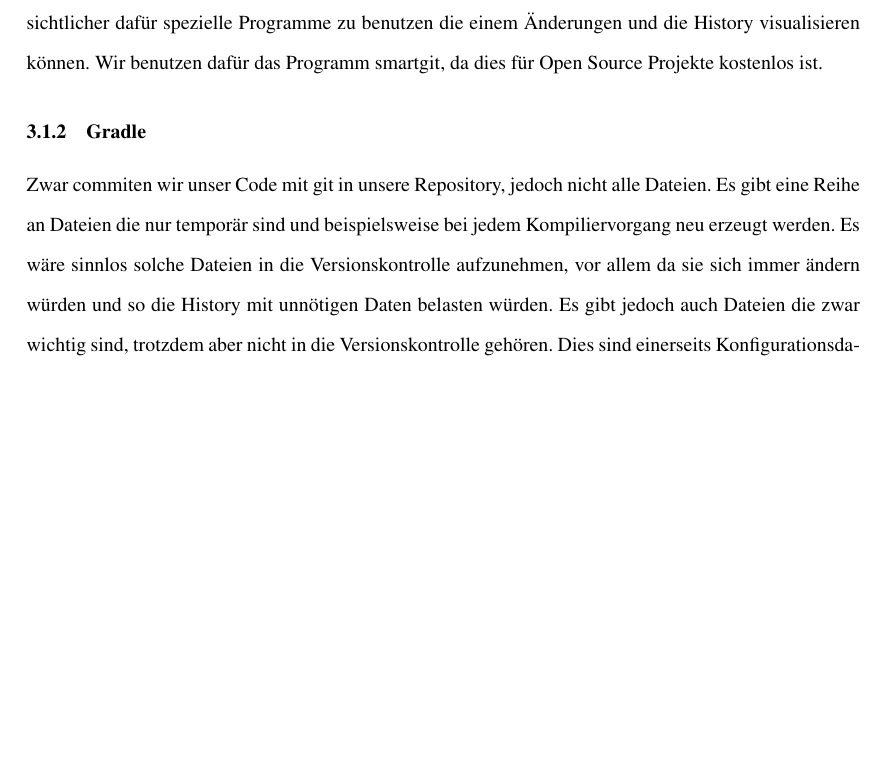
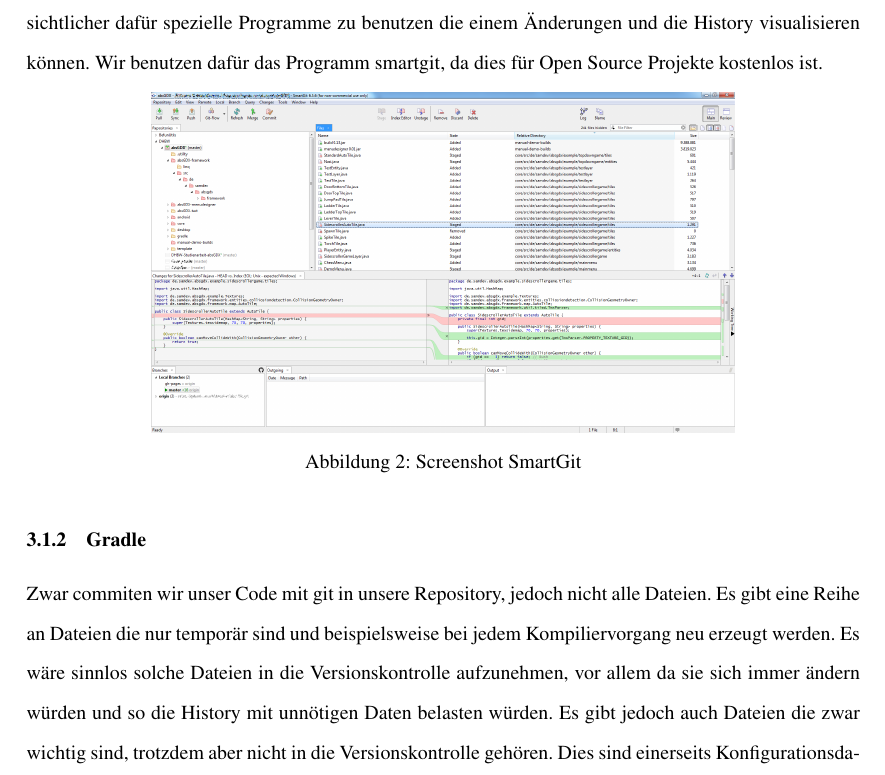
Before and after one commit to Mikescher/DHBW-Studienarbeit-absGDX, a LaTeX document (main.tex, which reads content/git.tex): part of page 12 of 84, cut so that both start at the same text, the shorter picture padded with empty space. Compiled offline with pdfLaTeX.

Commit message:
Updated smartgit.tex (new graphic, new screenshot)

```diff
--- a/content/git.tex
+++ b/content/git.tex
@@ -13,4 +13,4 @@ Git ist an sich ein dezentrales Protokoll und jeder Teilnehmer hat eine eigenst
 
 Zwar kann man git direkt über eine Kommandozeile bedienen, jedoch ist es oft einfacher und übersichtlicher dafür spezielle Programme zu benutzen die einem Änderungen und die History visualisieren können. Wir benutzen dafür das Programm smartgit, da dies für Open Source Projekte kostenlos ist.
 
-%TODO Smartgit screenshot ?
+\quickfigure{Screenshot SmartGit}{smartgit}{0.7}
```
Also changed, not shown: data/smartgit.png (added).
